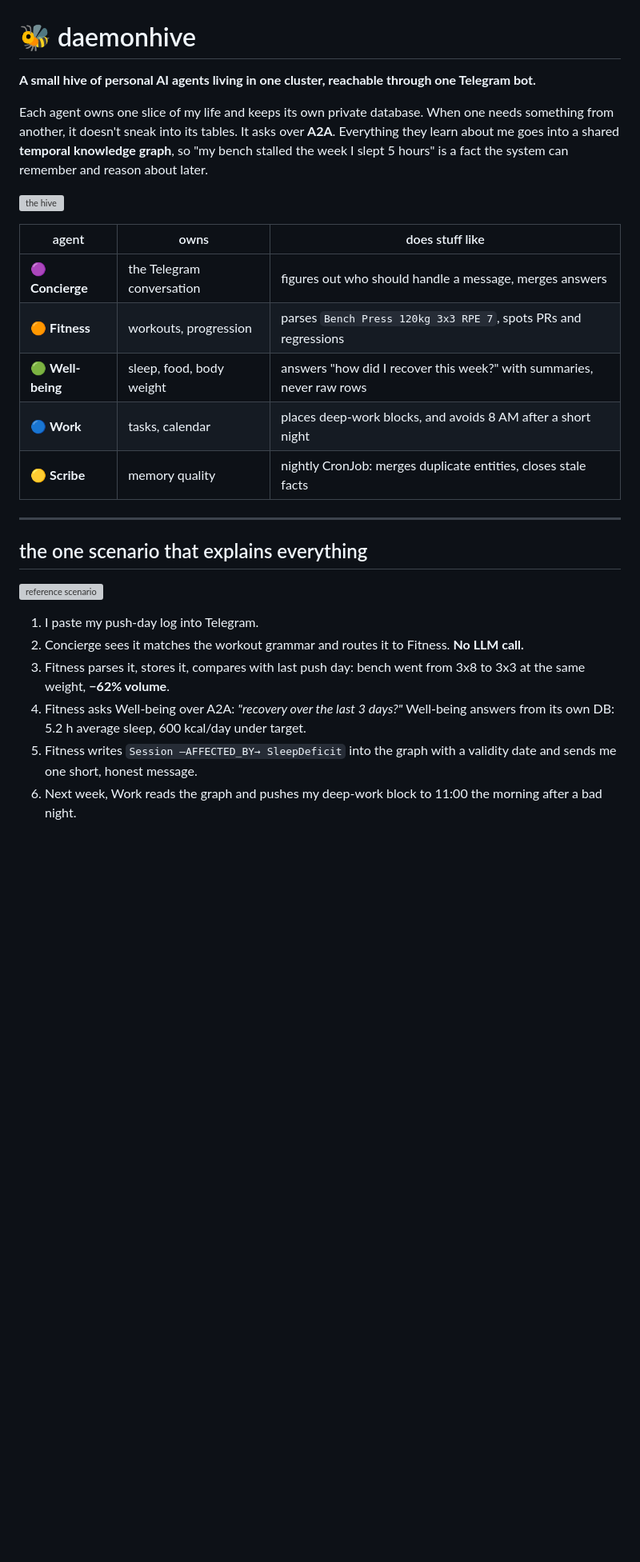
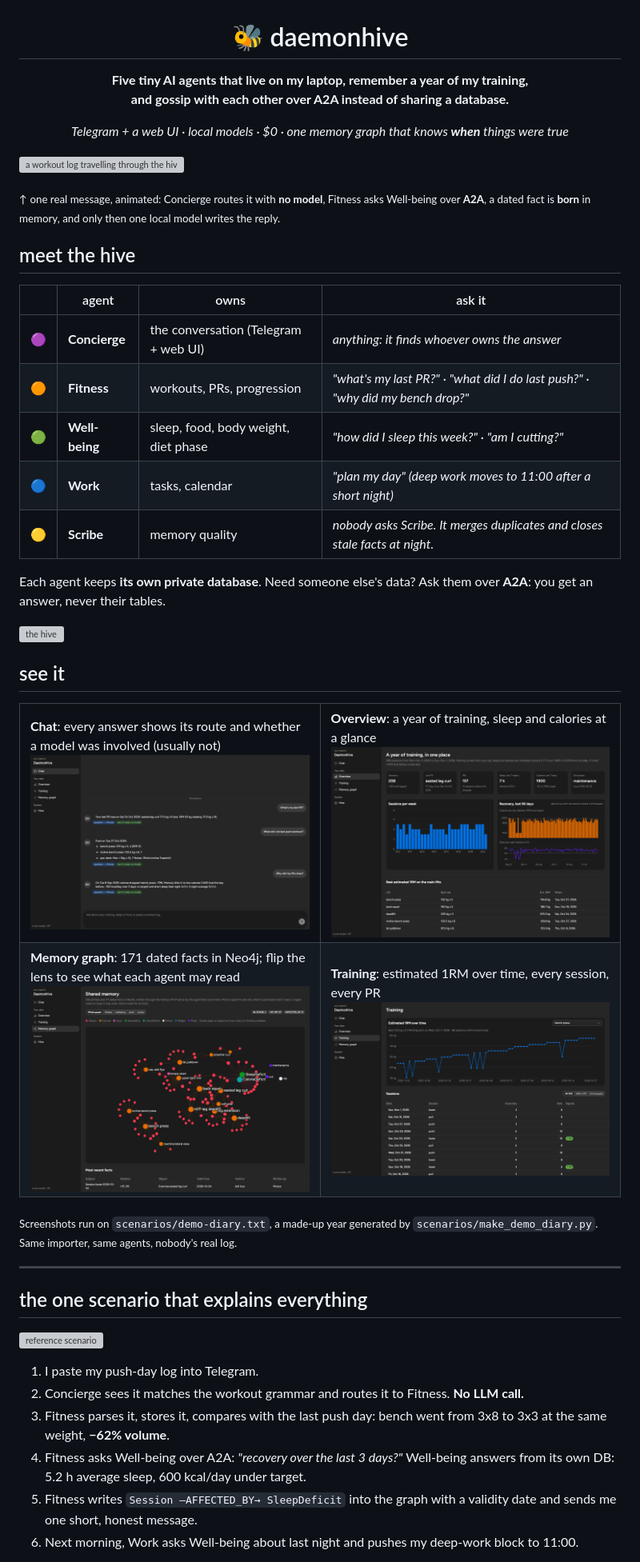
Before and after one commit to ashcrowsz/daemonhive, a Markdown page: README.md, the part around one of its changes. Shown at 80% size. Rendered like a GitHub page; pictures changed too: docs/screenshots/chat.png (added), docs/screenshots/memory.png (added), docs/screenshots/overview.png (added); blank space fills up the shorter version; grey boxes are pictures that could not be loaded.

```diff
--- a/README.md
+++ b/README.md
@@ -1,18 +3,43 @@
 # 🐝 daemonhive
 
-**A small hive of personal AI agents living in one cluster, reachable through one Telegram bot.**
+**Five tiny AI agents that live on my laptop, remember a year of my training,<br>and gossip with each other over A2A instead of sharing a database.**
 
-Each agent owns one slice of my life and keeps its own private database. When one needs something from another, it doesn't sneak into its tables. It asks over **A2A**. Everything they learn about me goes into a shared **temporal knowledge graph**, so "my bench stalled the week I slept 5 hours" is a fact the system can remember and reason about later.
+*Telegram + a web UI · local models · $0 · one memory graph that knows **when** things were true*
+
+</div>
+
+![a workout log travelling through the hive](docs/pipeline.svg)
+
+<sub>↑ one real message, animated: Concierge routes it with **no model**, Fitness asks Well-being over **A2A**, a dated fact is **born** in memory, and only then one local model writes the reply.</sub>
+
+## meet the hive
+
+| | agent | owns | ask it |
+|---|---|---|---|
+| 🟣 | **Concierge** | the conversation (Telegram + web UI) | *anything: it finds whoever owns the answer* |
+| 🟠 | **Fitness** | workouts, PRs, progression | *"what's my last PR?" · "what did I do last push?" · "why did my bench drop?"* |
+| 🟢 | **Well-being** | sleep, food, body weight, diet phase | *"how did I sleep this week?" · "am I cutting?"* |
+| 🔵 | **Work** | tasks, calendar | *"plan my day" (deep work moves to 11:00 after a short night)* |
+| 🟡 | **Scribe** | memory quality | *nobody asks Scribe. It merges duplicates and closes stale facts at night.* |
+
+Each agent keeps **its own private database**. Need someone else's data? Ask them over **A2A**: you get an answer, never their tables.
 
 ![the hive](docs/hive.svg)
 
-| agent | owns | does stuff like |
-|---|---|---|
-| 🟣 **Concierge** | the Telegram conversation | figures out who should handle a message, merges answers |
-| 🟠 **Fitness** | workouts, progression | parses `Bench Press 120kg 3x3 RPE 7`, spots PRs and regressions |
-| 🟢 **Well-being** | sleep, food, body weight | answers "how did I recover this week?" with summaries, never raw rows |
-| 🔵 **Work** | tasks, calendar | places deep-work blocks, and avoids 8 AM after a short night |
-| 🟡 **Scribe** | memory quality | nightly CronJob: merges duplicate entities, closes stale facts |
+## see it
+
+<table>
+<tr>
+<td width="50%"><b>Chat</b>: every answer shows its route and whether a model was involved (usually not)<br><img src="docs/screenshots/chat.png" alt="chat"></td>
+<td width="50%"><b>Overview</b>: a year of training, sleep and calories at a glance<br><img src="docs/screenshots/overview.png" alt="overview"></td>
+</tr>
+<tr>
+<td><b>Memory graph</b>: 171 dated facts in Neo4j; flip the lens to see what each agent may read<br><img src="docs/screenshots/memory.png" alt="memory graph"></td>
+<td><b>Training</b>: estimated 1RM over time, every session, every PR<br><img src="docs/screenshots/training.png" alt="training"></td>
+</tr>
+</table>
+
+<sub>Screenshots run on <code>scenarios/demo-diary.txt</code>, a made-up year generated by <code>scenarios/make_demo_diary.py</code>. Same importer, same agents, nobody's real log.</sub>
 
 ---
 
@@ -22,8 +49,8 @@ Each agent owns one slice of my life and keeps its own private database. When on
 
 1. I paste my push-day log into Telegram.
 2. Concierge sees it matches the workout grammar and routes it to Fitness. **No LLM call.**
-3. Fitness parses it, stores it, compares with last push day: bench went from 3x8 to 3x3 at the same weight, **−62% volume**.
+3. Fitness parses it, stores it, compares with the last push day: bench went from 3x8 to 3x3 at the same weight, **−62% volume**.
 4. Fitness asks Well-being over A2A: *"recovery over the last 3 days?"* Well-being answers from its own DB: 5.2 h average sleep, 600 kcal/day under target.
 5. Fitness writes `Session —AFFECTED_BY→ SleepDeficit` into the graph with a validity date and sends me one short, honest message.
-6. Next week, Work reads the graph and pushes my deep-work block to 11:00 the morning after a bad night.
+6. Next morning, Work asks Well-being about last night and pushes my deep-work block to 11:00.
 
```
Also changed, not shown: other parts of README.md (+97 -68 lines), docs/screenshots/hive.png (added), 7 other files.
